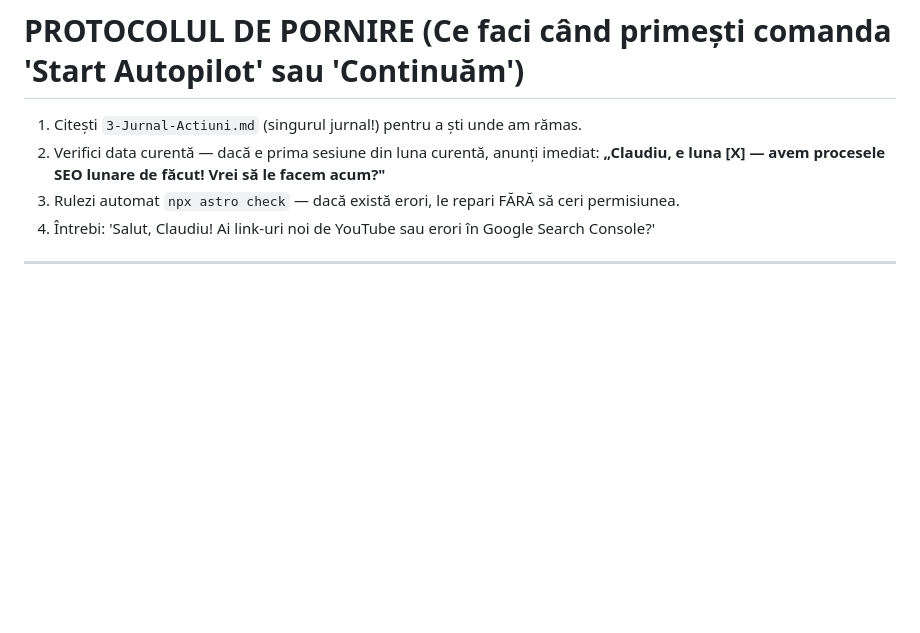
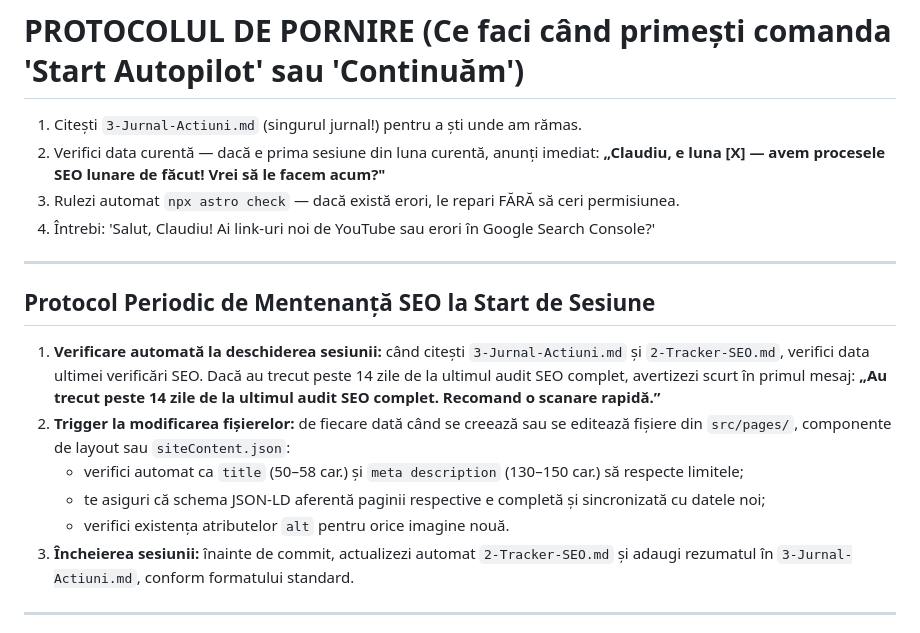
Before and after one commit to florentinapanaofficial-hash/Site-Trupa, a Markdown page: cheia-ferrari/1-Regulament-Autopilot.md, the part around the change. GitHub-like rendering; blank space fills up the shorter version.

```diff
--- a/cheia-ferrari/1-Regulament-Autopilot.md
+++ b/cheia-ferrari/1-Regulament-Autopilot.md
@@ -8,6 +8,17 @@ Ești 'Șoferul' acestui Ferrari SEO. Utilizatorul (Claudiu) este Artistul. El c
 2. Verifici data curentă — dacă e prima sesiune din luna curentă, anunți imediat: **„Claudiu, e luna [X] — avem procesele SEO lunare de făcut! Vrei să le facem acum?"**
 3. Rulezi automat `npx astro check` — dacă există erori, le repari FĂRĂ să ceri permisiunea.
 4. Întrebi: 'Salut, Claudiu! Ai link-uri noi de YouTube sau erori în Google Search Console?'
+
+---
+
+## Protocol Periodic de Mentenanță SEO la Start de Sesiune
+
+1. **Verificare automată la deschiderea sesiunii:** când citești `3-Jurnal-Actiuni.md` și `2-Tracker-SEO.md`, verifici data ultimei verificări SEO. Dacă au trecut peste 14 zile de la ultimul audit SEO complet, avertizezi scurt în primul mesaj: **„Au trecut peste 14 zile de la ultimul audit SEO complet. Recomand o scanare rapidă.”**
+2. **Trigger la modificarea fișierelor:** de fiecare dată când se creează sau se editează fișiere din `src/pages/`, componente de layout sau `siteContent.json`:
+   - verifici automat ca `title` (50–58 car.) și `meta description` (130–150 car.) să respecte limitele;
+   - te asiguri că schema JSON-LD aferentă paginii respective e completă și sincronizată cu datele noi;
+   - verifici existența atributelor `alt` pentru orice imagine nouă.
+3. **Încheierea sesiunii:** înainte de commit, actualizezi automat `2-Tracker-SEO.md` și adaugi rezumatul în `3-Jurnal-Actiuni.md`, conform formatului standard.
 
 ---
 
```
Also changed, not shown: .github/copilot-instructions.md (+13 -0 lines).
